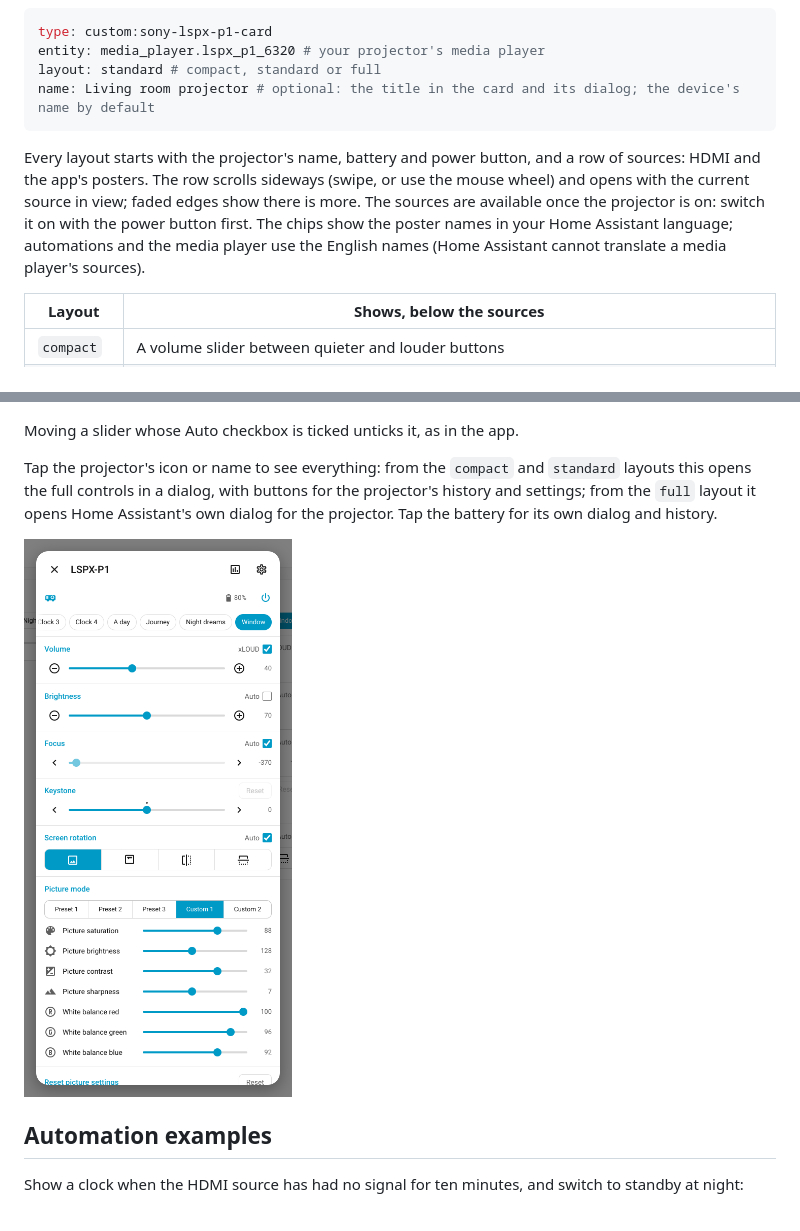
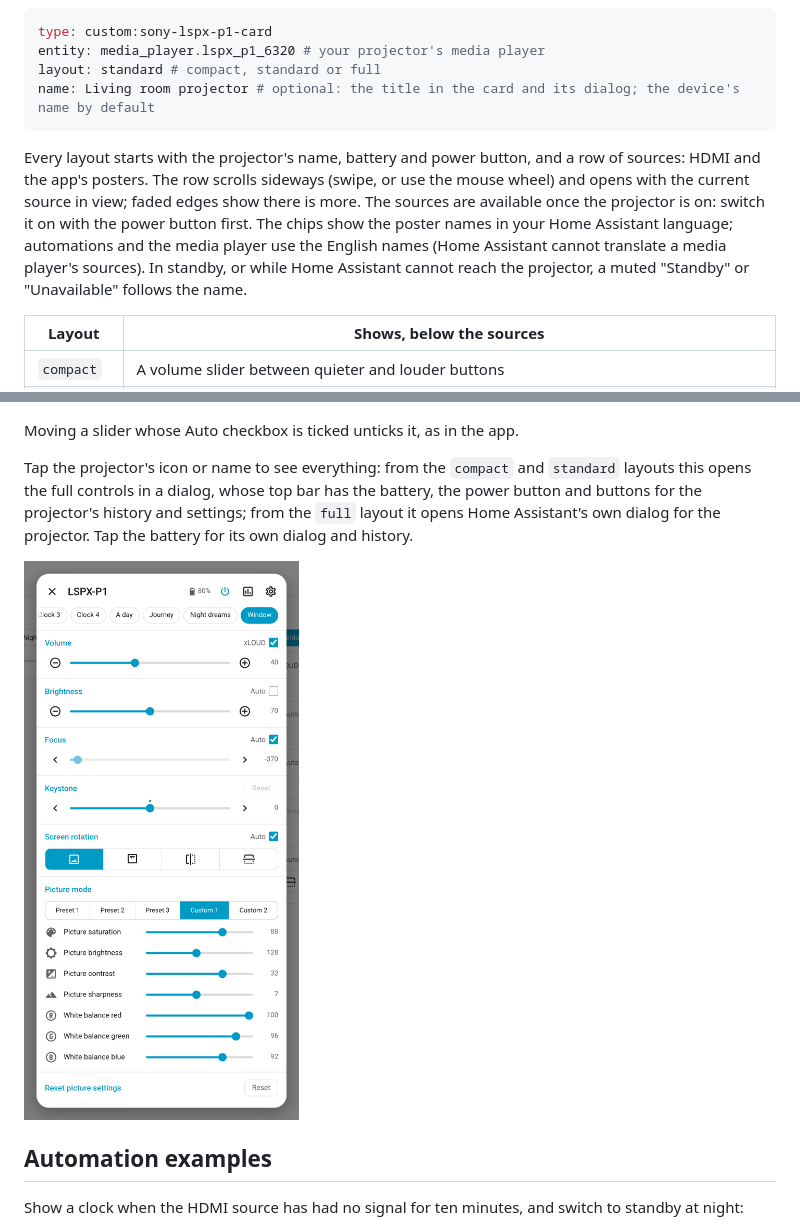
Before and after one commit to kachkaev/ha-sony-lspx-p1, a Markdown page: README.md, 2 parts joined by grey strips. GitHub-like rendering; pictures changed too: docs/images/card-popover.png.

````diff
--- a/README.md
+++ b/README.md
@@ -155,7 +155,7 @@ layout: standard # compact, standard or full
 name: Living room projector # optional: the title in the card and its dialog; the device's name by default
 ```
 
-Every layout starts with the projector's name, battery and power button, and a row of sources: HDMI and the app's posters. The row scrolls sideways (swipe, or use the mouse wheel) and opens with the current source in view; faded edges show there is more. The sources are available once the projector is on: switch it on with the power button first. The chips show the poster names in your Home Assistant language; automations and the media player use the English names (Home Assistant cannot translate a media player's sources).
+Every layout starts with the projector's name, battery and power button, and a row of sources: HDMI and the app's posters. The row scrolls sideways (swipe, or use the mouse wheel) and opens with the current source in view; faded edges show there is more. The sources are available once the projector is on: switch it on with the power button first. The chips show the poster names in your Home Assistant language; automations and the media player use the English names (Home Assistant cannot translate a media player's sources). In standby, or while Home Assistant cannot reach the projector, a muted "Standby" or "Unavailable" follows the name.
 
 | Layout | Shows, below the sources |
 | --- | --- |
@@ -174,7 +174,7 @@ Every layout starts with the projector's name, battery and power button, and a r
 
 Moving a slider whose Auto checkbox is ticked unticks it, as in the app.
 
-Tap the projector's icon or name to see everything: from the `compact` and `standard` layouts this opens the full controls in a dialog, with buttons for the projector's history and settings; from the `full` layout it opens Home Assistant's own dialog for the projector. Tap the battery for its own dialog and history.
+Tap the projector's icon or name to see everything: from the `compact` and `standard` layouts this opens the full controls in a dialog, whose top bar has the battery, the power button and buttons for the projector's history and settings; from the `full` layout it opens Home Assistant's own dialog for the projector. Tap the battery for its own dialog and history.
 
 <img src="https://raw.githubusercontent.com/kachkaev/ha-sony-lspx-p1/main/docs/images/card-popover.png" alt="The dialog with the full controls" width="320">
 
````
Also changed, not shown: 2 other files.
